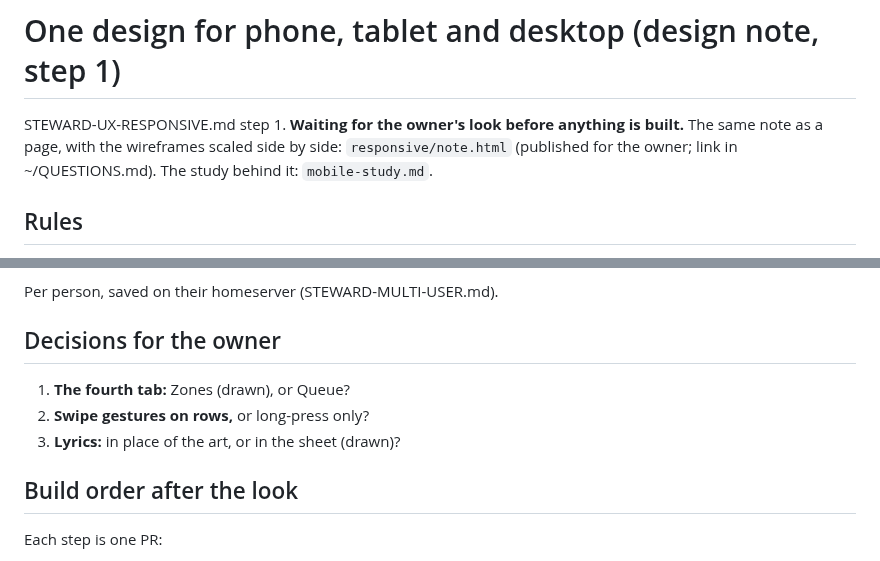
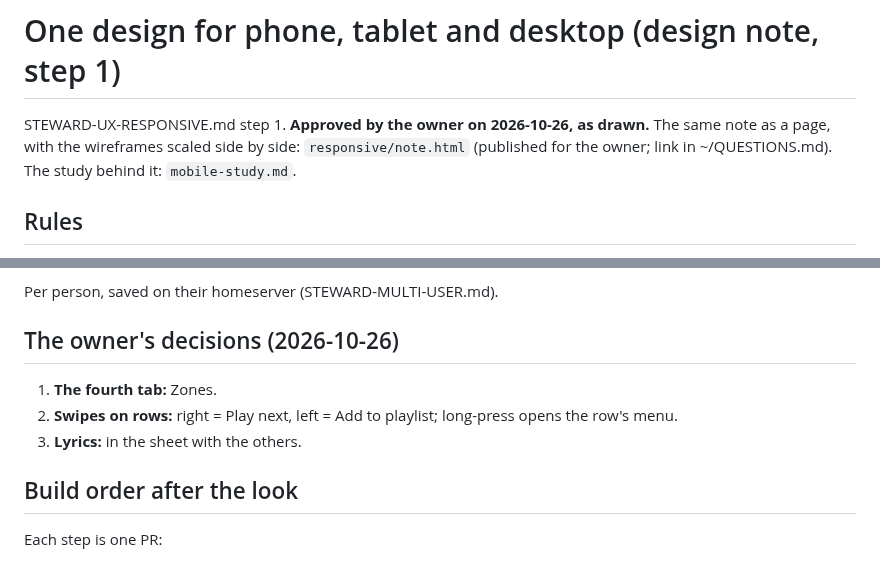
Before and after one commit to gillohner/pubky-music-node, a Markdown page: docs/ux/responsive.md, 2 parts joined by grey strips. Drawn GitHub-style.

Commit message:
Design note: approved by the owner, with their three decisions
Co-Authored-By: Claude Opus 5.5 <noreply@anthropic.com>

```diff
--- a/docs/ux/responsive.md
+++ b/docs/ux/responsive.md
@@ -1,6 +1,6 @@
 # One design for phone, tablet and desktop (design note, step 1)
 
-STEWARD-UX-RESPONSIVE.md step 1. **Waiting for the owner's look before anything is built.** The same note as a page, with the wireframes scaled side by side: `responsive/note.html` (published for the owner; link in ~/QUESTIONS.md). The study behind it: `mobile-study.md`.
+STEWARD-UX-RESPONSIVE.md step 1. **Approved by the owner on 2026-10-26, as drawn.** The same note as a page, with the wireframes scaled side by side: `responsive/note.html` (published for the owner; link in ~/QUESTIONS.md). The study behind it: `mobile-study.md`.
 
 ## Rules
 - **Screens don't scroll; lists do.** Now playing, the quality sheet and the zone picker fit the screen. Library, album, artist, playlist and search scroll; their headers fold into a compact bar.
@@ -62,10 +62,10 @@ Settings › Home and layout:
 
 Per person, saved on their homeserver (STEWARD-MULTI-USER.md).
 
-## Decisions for the owner
-1. **The fourth tab:** Zones (drawn), or Queue?
-2. **Swipe gestures on rows,** or long-press only?
-3. **Lyrics:** in place of the art, or in the sheet (drawn)?
+## The owner's decisions (2026-10-26)
+1. **The fourth tab:** Zones.
+2. **Swipes on rows:** right = Play next, left = Add to playlist; long-press opens the row's menu.
+3. **Lyrics:** in the sheet with the others.
 
 ## Build order after the look
 Each step is one PR:
```
